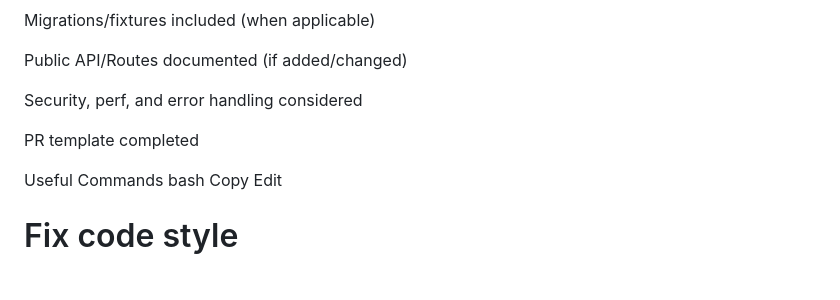
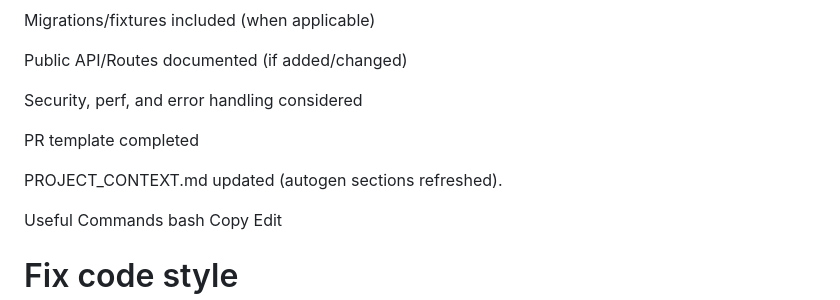
Before and after one commit to DesireOn/cleanwhiskers, a Markdown page: AGENTS.MD, the part around the change. Drawn GitHub-style; blank space fills up the shorter version.

Commit message:
Add new checkbox

```diff
--- a/AGENTS.MD
+++ b/AGENTS.MD
@@ -221,6 +221,8 @@ Definition of Done (DoD)
 
  PR template completed
 
+ PROJECT_CONTEXT.md updated (autogen sections refreshed).
+
 Useful Commands
 bash
 Copy
```
